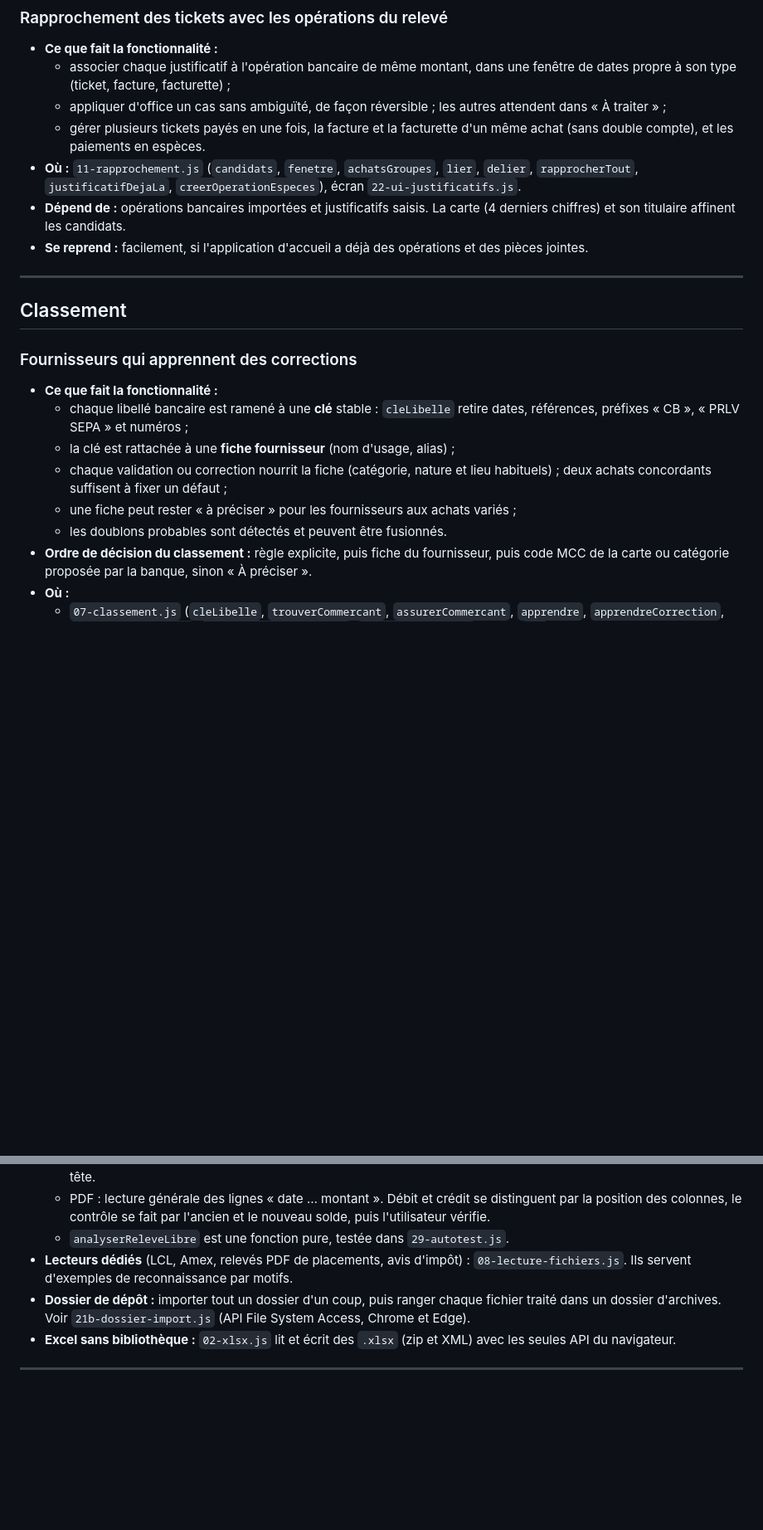
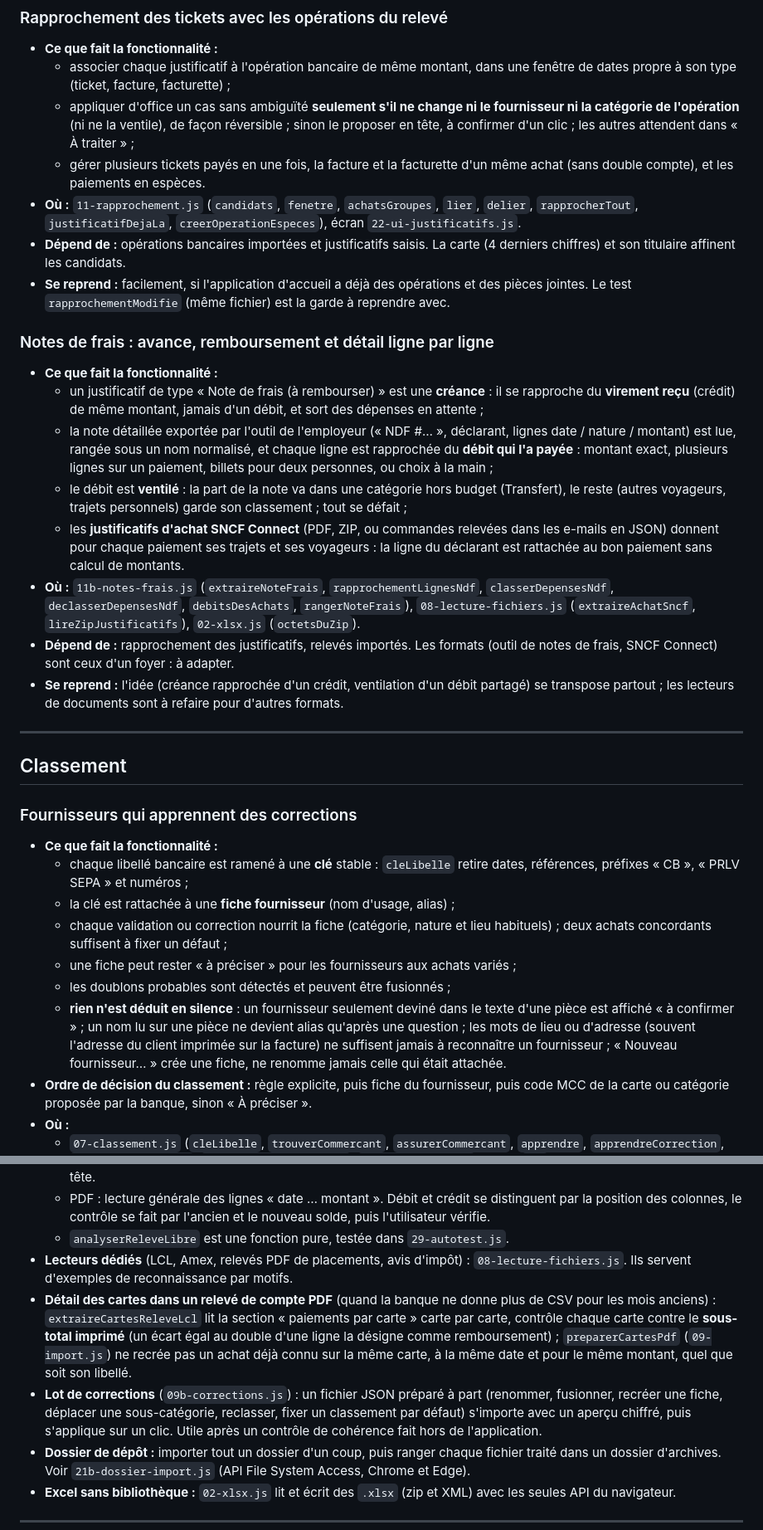
Before and after one commit to FredericRoche/budget-foyer, a Markdown page: kit/FONCTIONNALITES.md, 2 parts joined by grey strips. Shown at 83% size. GitHub-like rendering; blank space fills up the shorter version.

Commit message:
Kit de transmission : catalogue et guide à jour du 04/11 (notes de frais, justificatifs SNCF, cartes en PDF, lots de corrections, principe « pas de déduction sans accord »)
Co-Authored-By: Claude Opus 5.5 <noreply@anthropic.com>

```diff
--- a/kit/FONCTIONNALITES.md
+++ b/kit/FONCTIONNALITES.md
@@ -55,11 +55,21 @@ Les chemins ci-dessous sont relatifs à `src/js/`. Les noms entre parenthèses s
 ### Rapprochement des tickets avec les opérations du relevé
 - **Ce que fait la fonctionnalité :**
   - associer chaque justificatif à l'opération bancaire de même montant, dans une fenêtre de dates propre à son type (ticket, facture, facturette) ;
-  - appliquer d'office un cas sans ambiguïté, de façon réversible ; les autres attendent dans « À traiter » ;
+  - appliquer d'office un cas sans ambiguïté **seulement s'il ne change ni le fournisseur ni la catégorie de l'opération** (ni ne la ventile), de façon réversible ; sinon le proposer en tête, à confirmer d'un clic ; les autres attendent dans « À traiter » ;
   - gérer plusieurs tickets payés en une fois, la facture et la facturette d'un même achat (sans double compte), et les paiements en espèces.
 - **Où :** `11-rapprochement.js` (`candidats`, `fenetre`, `achatsGroupes`, `lier`, `delier`, `rapprocherTout`, `justificatifDejaLa`, `creerOperationEspeces`), écran `22-ui-justificatifs.js`.
 - **Dépend de :** opérations bancaires importées et justificatifs saisis. La carte (4 derniers chiffres) et son titulaire affinent les candidats.
-- **Se reprend :** facilement, si l'application d'accueil a déjà des opérations et des pièces jointes.
+- **Se reprend :** facilement, si l'application d'accueil a déjà des opérations et des pièces jointes. Le test `rapprochementModifie` (même fichier) est la garde à reprendre avec.
+
+### Notes de frais : avance, remboursement et détail ligne par ligne
+- **Ce que fait la fonctionnalité :**
+  - un justificatif de type « Note de frais (à rembourser) » est une **créance** : il se rapproche du **virement reçu** (crédit) de même montant, jamais d'un débit, et sort des dépenses en attente ;
+  - la note détaillée exportée par l'outil de l'employeur (« NDF #… », déclarant, lignes date / nature / montant) est lue, rangée sous un nom normalisé, et chaque ligne est rapprochée du **débit qui l'a payée** : montant exact, plusieurs lignes sur un paiement, billets pour deux personnes, ou choix à la main ;
+  - le débit est **ventilé** : la part de la note va dans une catégorie hors budget (Transfert), le reste (autres voyageurs, trajets personnels) garde son classement ; tout se défait ;
+  - les **justificatifs d'achat SNCF Connect** (PDF, ZIP, ou commandes relevées dans les e-mails en JSON) donnent pour chaque paiement ses trajets et ses voyageurs : la ligne du déclarant est rattachée au bon paiement sans calcul de montants.
+- **Où :** `11b-notes-frais.js` (`extraireNoteFrais`, `rapprochementLignesNdf`, `classerDepensesNdf`, `declasserDepensesNdf`, `debitsDesAchats`, `rangerNoteFrais`), `08-lecture-fichiers.js` (`extraireAchatSncf`, `lireZipJustificatifs`), `02-xlsx.js` (`octetsDuZip`).
+- **Dépend de :** rapprochement des justificatifs, relevés importés. Les formats (outil de notes de frais, SNCF Connect) sont ceux d'un foyer : à adapter.
+- **Se reprend :** l'idée (créance rapprochée d'un crédit, ventilation d'un débit partagé) se transpose partout ; les lecteurs de documents sont à refaire pour d'autres formats.
 
 ---
 
@@ -71,7 +81,8 @@ Les chemins ci-dessous sont relatifs à `src/js/`. Les noms entre parenthèses s
   - la clé est rattachée à une **fiche fournisseur** (nom d'usage, alias) ;
   - chaque validation ou correction nourrit la fiche (catégorie, nature et lieu habituels) ; deux achats concordants suffisent à fixer un défaut ;
   - une fiche peut rester « à préciser » pour les fournisseurs aux achats variés ;
-  - les doublons probables sont détectés et peuvent être fusionnés.
+  - les doublons probables sont détectés et peuvent être fusionnés ;
+  - **rien n'est déduit en silence** : un fournisseur seulement deviné dans le texte d'une pièce est affiché « à confirmer » ; un nom lu sur une pièce ne devient alias qu'après une question ; les mots de lieu ou d'adresse (souvent l'adresse du client imprimée sur la facture) ne suffisent jamais à reconnaître un fournisseur ; « Nouveau fournisseur… » crée une fiche, ne renomme jamais celle qui était attachée.
 - **Ordre de décision du classement :** règle explicite, puis fiche du fournisseur, puis code MCC de la carte ou catégorie proposée par la banque, sinon « À préciser ».
 - **Où :**
   - `07-classement.js` (`cleLibelle`, `trouverCommercant`, `assurerCommercant`, `apprendre`, `apprendreCorrection`, `proposerClassement`, `classerAutomatiquement`, `validerClassement`, tables `MCC`) ;
@@ -92,6 +103,8 @@ Les chemins ci-dessous sont relatifs à `src/js/`. Les noms entre parenthèses s
   - PDF : lecture générale des lignes « date … montant ». Débit et crédit se distinguent par la position des colonnes, le contrôle se fait par l'ancien et le nouveau solde, puis l'utilisateur vérifie.
   - `analyserReleveLibre` est une fonction pure, testée dans `29-autotest.js`.
 - **Lecteurs dédiés** (LCL, Amex, relevés PDF de placements, avis d'impôt) : `08-lecture-fichiers.js`. Ils servent d'exemples de reconnaissance par motifs.
+- **Détail des cartes dans un relevé de compte PDF** (quand la banque ne donne plus de CSV pour les mois anciens) : `extraireCartesReleveLcl` lit la section « paiements par carte » carte par carte, contrôle chaque carte contre le **sous-total imprimé** (un écart égal au double d'une ligne la désigne comme remboursement) ; `preparerCartesPdf` (`09-import.js`) ne recrée pas un achat déjà connu sur la même carte, à la même date et pour le même montant, quel que soit son libellé.
+- **Lot de corrections** (`09b-corrections.js`) : un fichier JSON préparé à part (renommer, fusionner, recréer une fiche, déplacer une sous-catégorie, reclasser, fixer un classement par défaut) s'importe avec un aperçu chiffré, puis s'applique sur un clic. Utile après un contrôle de cohérence fait hors de l'application.
 - **Dossier de dépôt :** importer tout un dossier d'un coup, puis ranger chaque fichier traité dans un dossier d'archives. Voir `21b-dossier-import.js` (API File System Access, Chrome et Edge).
 - **Excel sans bibliothèque :** `02-xlsx.js` lit et écrit des `.xlsx` (zip et XML) avec les seules API du navigateur.
 
```
Also changed, not shown: kit/GUIDE-POUR-CLAUDE.md (+4 -1 lines).
